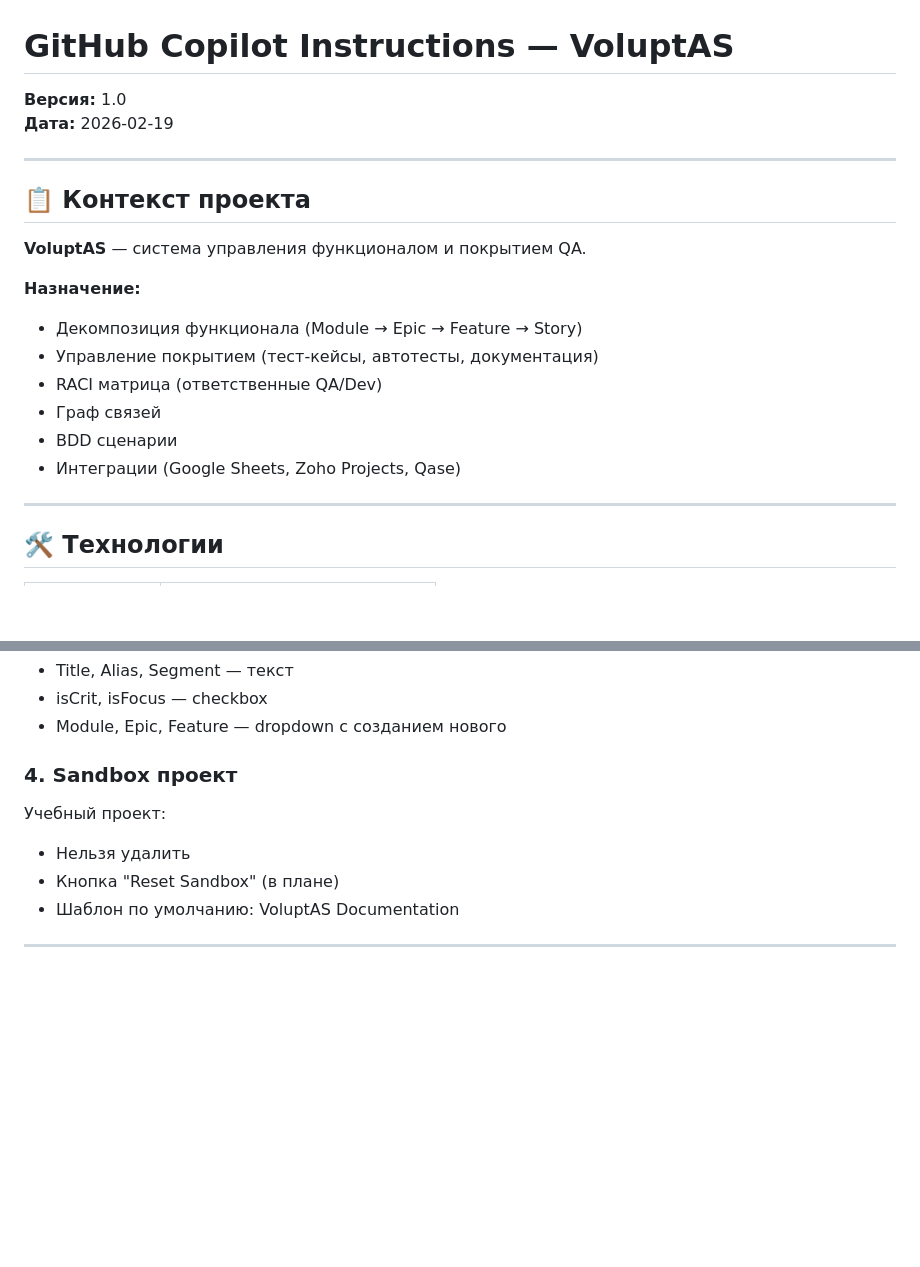
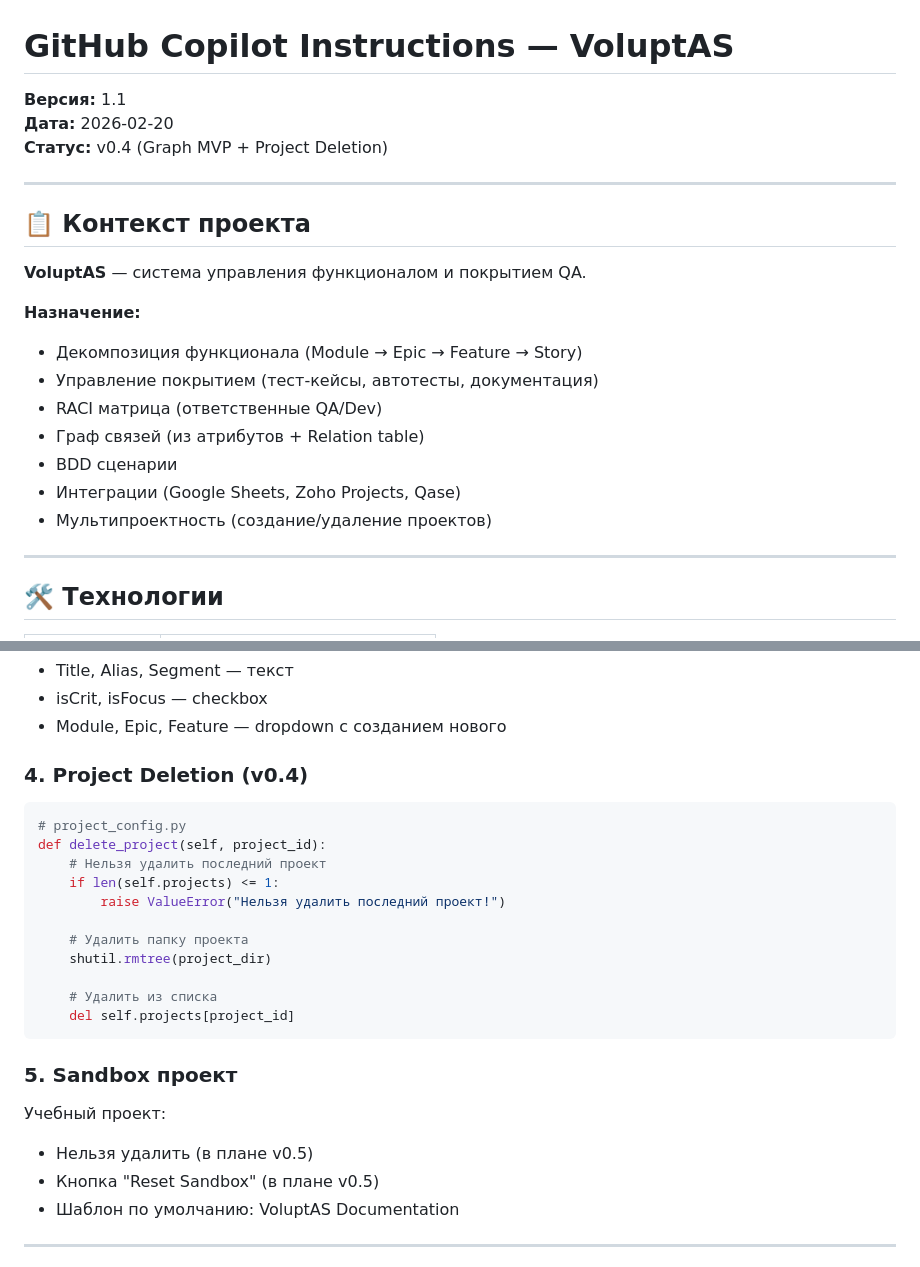
Before and after one commit to Anatol-19/VoluptAS, a Markdown page: .github/copilot-instructions.md, 2 parts joined by grey strips. Rendered like a GitHub page; blank space fills up the shorter version.

````diff
--- a/.github/copilot-instructions.md
+++ b/.github/copilot-instructions.md
@@ -1,7 +1,8 @@
 # GitHub Copilot Instructions — VoluptAS
 
-**Версия:** 1.0
-**Дата:** 2026-02-19
+**Версия:** 1.1
+**Дата:** 2026-02-20
+**Статус:** v0.4 (Graph MVP + Project Deletion)
 
 ---
 
@@ -13,9 +14,10 @@
 - Декомпозиция функционала (Module → Epic → Feature → Story)
 - Управление покрытием (тест-кейсы, автотесты, документация)
 - RACI матрица (ответственные QA/Dev)
-- Граф связей
+- Граф связей (из атрибутов + Relation table)
 - BDD сценарии
 - Интеграции (Google Sheets, Zoho Projects, Qase)
+- Мультипроектность (создание/удаление проектов)
 
 ---
 
@@ -122,11 +139,27 @@ def generate_funcid(item_type, title, module, epic, feature):
 - isCrit, isFocus — checkbox
 - Module, Epic, Feature — dropdown с созданием нового
 
-### 4. Sandbox проект
+### 4. Project Deletion (v0.4)
+
+```python
+# project_config.py
+def delete_project(self, project_id):
+    # Нельзя удалить последний проект
+    if len(self.projects) <= 1:
+        raise ValueError("Нельзя удалить последний проект!")
+
+    # Удалить папку проекта
+    shutil.rmtree(project_dir)
+
+    # Удалить из списка
+    del self.projects[project_id]
+```
+
+### 5. Sandbox проект
 
 Учебный проект:
-- Нельзя удалить
-- Кнопка "Reset Sandbox" (в плане)
+- Нельзя удалить (в плане v0.5)
+- Кнопка "Reset Sandbox" (в плане v0.5)
 - Шаблон по умолчанию: VoluptAS Documentation
 
 ---
````
Also changed, not shown: other parts of .github/copilot-instructions.md (+26 -11 lines), .ai/AI_SYNC.md (added, +220 -0 lines).
